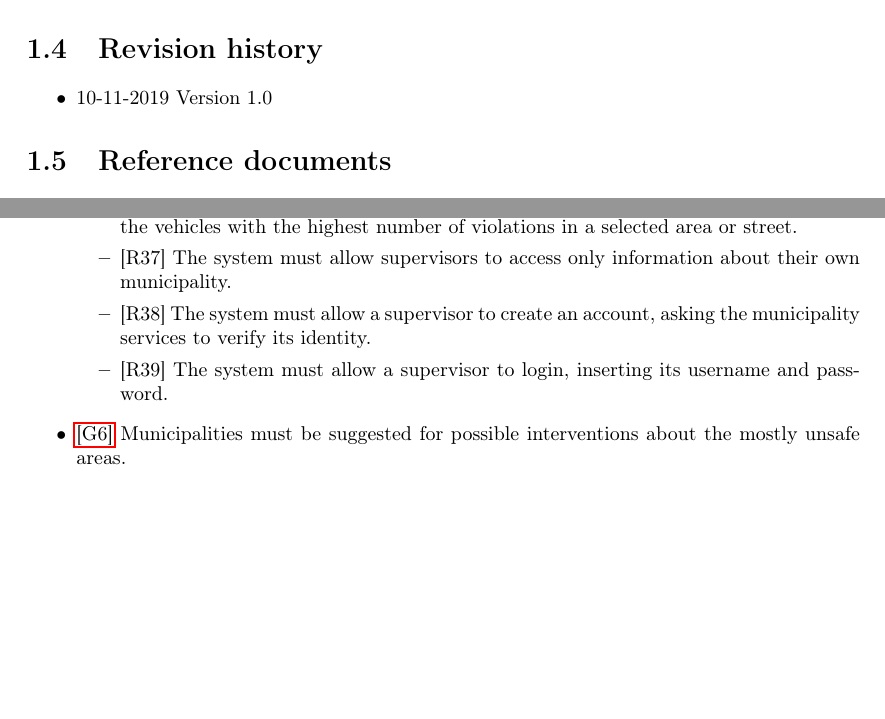
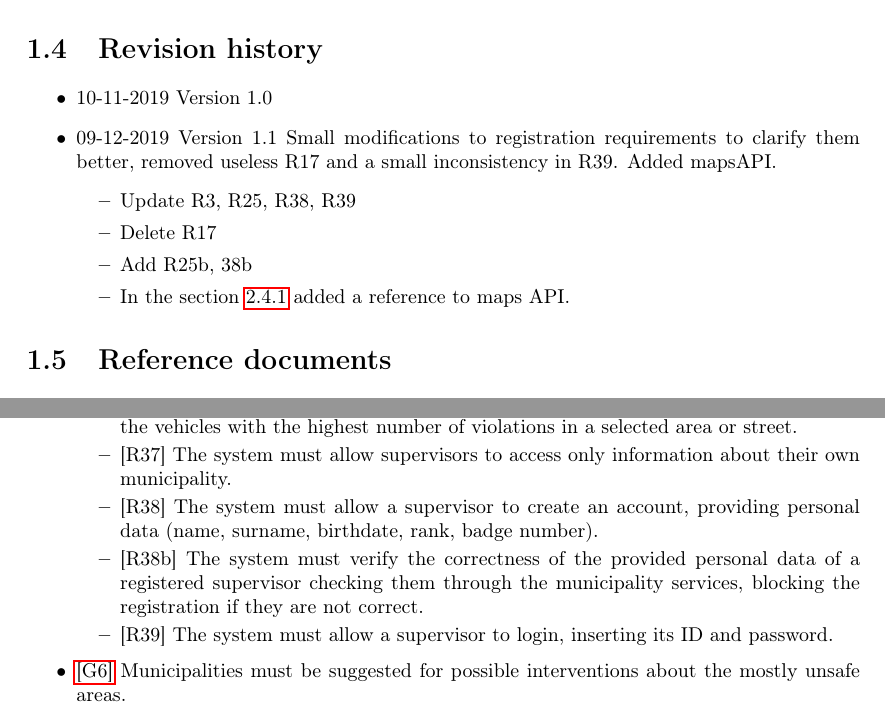
Before and after one commit to SimoneSartoni/SoftwareEngineering2, a LaTeX thesis (RASD/project.tex): two parts of pages 6 and 32 of 44, joined at a grey line, cut so that both start at the same text, the shorter picture padded with empty space. Compiled offline with pdfLaTeX.

Commit message:
rasd update

```diff
--- a/RASD/project.tex
+++ b/RASD/project.tex
@@ -15,6 +15,7 @@
 \usepackage{geometry}
 \usepackage{pdflscape}
 \usepackage{caption}
+\usepackage{soul}
 \graphicspath{{./img/}}
 
 \begin{document}
@@ -146,6 +147,14 @@ In the following table is shown which world and shared phenoma are involved for
 \section{Revision history}
 \begin{itemize}
 \item 10-11-2019 Version 1.0
+\item 09-12-2019 Version 1.1 Small modifications to registration requirements to clarify them better, removed useless R17 and a small inconsistency in R39. Added mapsAPI.
+	\begin{itemize}
+	\item Update R3, R25, R38, R39
+	\item Delete R17
+	\item Add R25b, 38b
+	\item In the section \ref{SS-Dep&Const} added a reference to maps API.
+	\end{itemize}
+
 \end{itemize}
 \section{Reference documents}
 \begin{itemize}
@@ -714,8 +725,9 @@ For each goal we describe here the necessary functional requirements, which guar
 \item {[R36]}	\label{R36}The system must allow authenticated supervisors to retrieve information about the vehicles with the highest number of violations in a selected area or street.
 %\item {[R37]}	\label{R37}The system must allow supervisors to see what areas or streets has seen the best improvements in the ticket emissions.
 \item {[R37]}	\label{R37}The system must allow supervisors to access only information about their own municipality.
-\item {[R38]}	\label{R38}The system must allow a supervisor to create an account, asking the municipality services to verify its identity.
-\item {[R39]}	\label{R39}The system must allow a supervisor to login, inserting its username and password.
+\item {[R38]}	\label{R38}The system must allow a supervisor to create an account, providing personal data (name, surname, birthdate, rank, badge number).
+\item {[R38b]}  \label{R38b}The system must verify the correctness of the provided personal data of a registered supervisor checking them through the municipality services, blocking the registration if they are not correct.
+\item {[R39]}	\label{R39}The system must allow a supervisor to login, inserting its ID and password.
 \end{itemize}
 \item  \hyperref[G6]{[G6]} Municipalities must be suggested for possible interventions about the mostly unsafe areas.
 \begin{itemize}
```
Also changed, not shown: RASD/project.pdf, RASD/project.tex (10 more changed lines).
